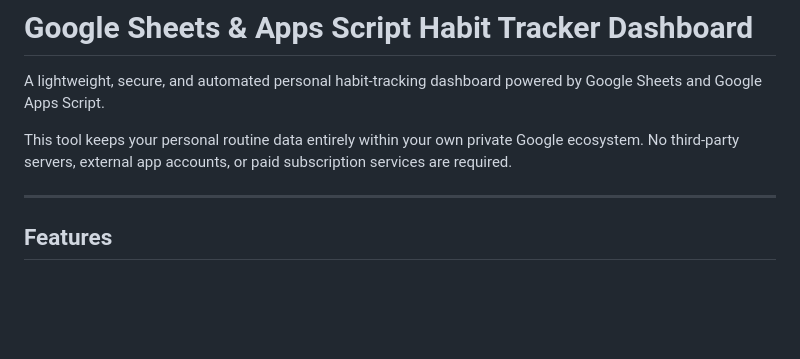
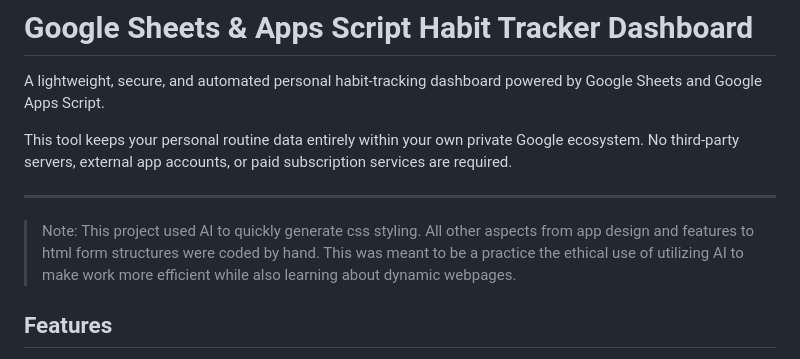
Before and after one commit to 404Found2/habits-gas, a Markdown page: README.md, the part around the change. Drawn GitHub-style; blank space fills up the shorter version.

Commit message:
Update README with AI usage note
Added note about AI usage in project development.

```diff
--- a/README.md
+++ b/README.md
@@ -5,6 +5,8 @@ A lightweight, secure, and automated personal habit-tracking dashboard powered b
 This tool keeps your personal routine data entirely within your own private Google ecosystem. No third-party servers, external app accounts, or paid subscription services are required.
 
 ---
+
+> Note: This project used AI to quickly generate css styling. All other aspects from app design and features to html form structures were coded by hand. This was meant to be a practice the ethical use of utilizing AI to make work more efficient while also learning about dynamic webpages.
 
 ## Features
 
```
